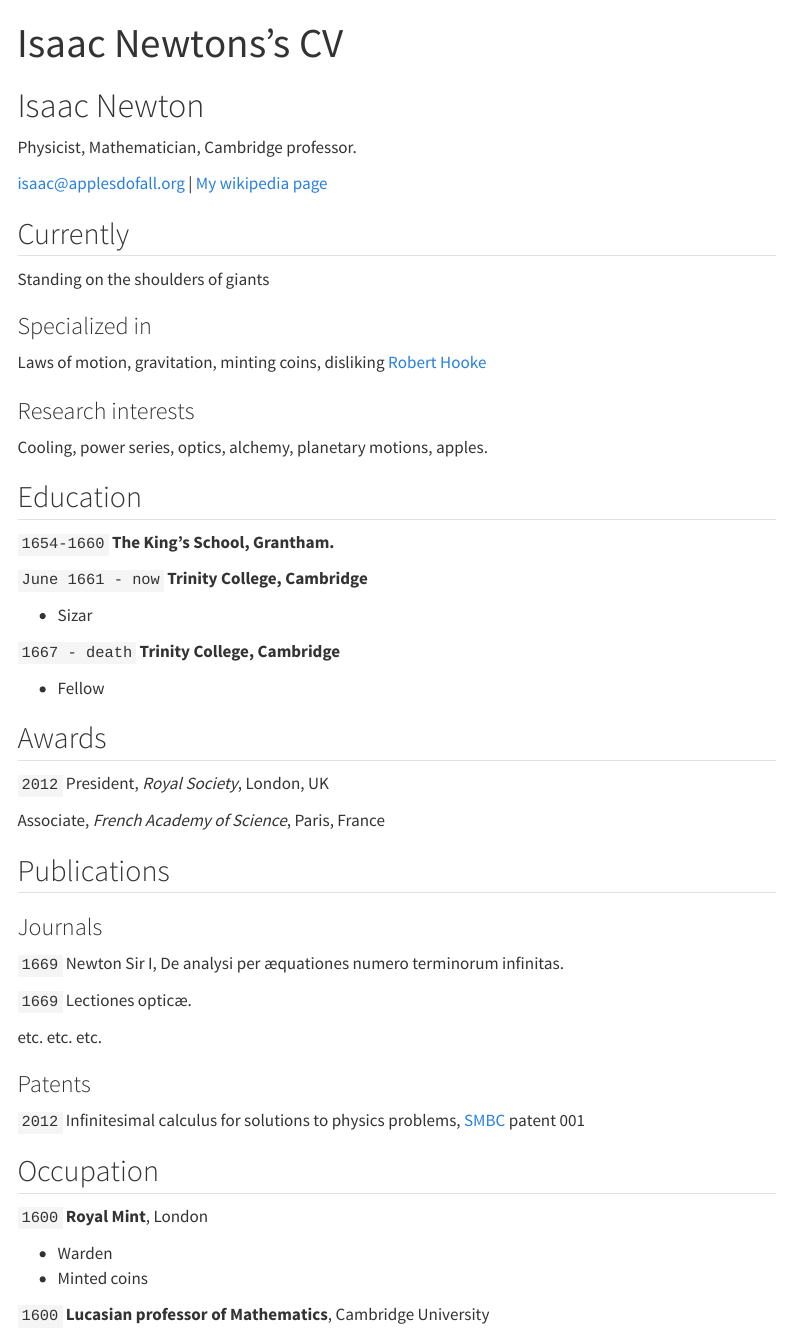
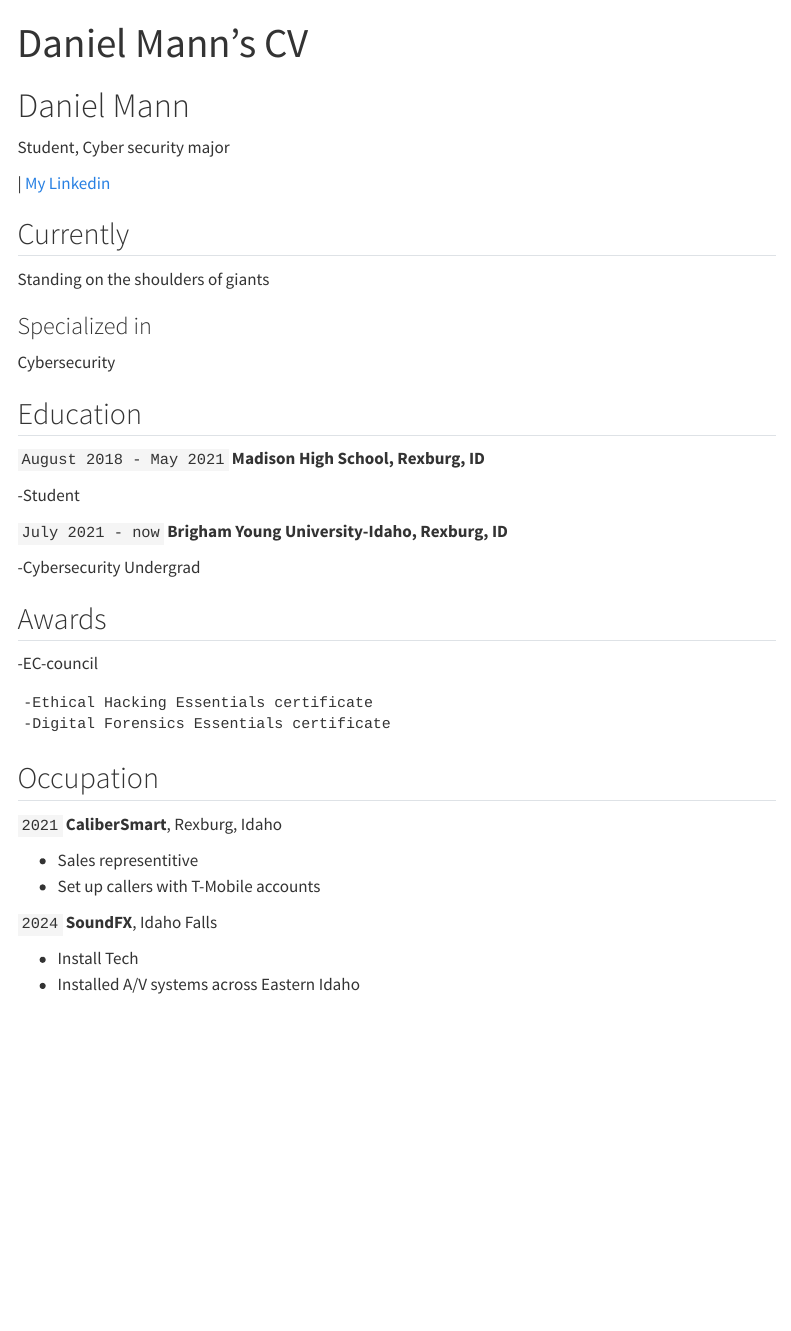
Before and after one commit to Jacobdm0/Jacobdm0.github.io, a Quarto document (resume.qmd): the page in a window 1100 px wide, from its top. Rendered offline with R 4.5, knitr and Pandoc in place of Quarto, with nearby package versions; menus at the side of the page are left out.

Commit message:
Update resume.qmd

```diff
--- a/resume.qmd
+++ b/resume.qmd
@@ -1,13 +1,13 @@
 ---
 layout: cv
-title: Isaac Newtons's CV
+title: Daniel Mann's CV
 ---
-# Isaac Newton
-Physicist, Mathematician, Cambridge professor.
+# Daniel Mann
+Student, Cyber security major
 
 <div id="webaddress">
-<a href="isaac@applesdofall.org">isaac@applesdofall.org</a>
-| <a href="http://en.wikipedia.org/wiki/Isaac_Newton">My wikipedia page</a>
+<a href="danielmanndomain.com"></a>
+| <a href="https://www.linkedin.com/in/daniel-mann-1658b62a8/">My Linkedin</a>
 </div>
 
 
@@ -17,72 +17,47 @@ Standing on the shoulders of giants
 
 ### Specialized in
 
-Laws of motion, gravitation, minting coins, disliking [Robert Hooke](http://en.wikipedia.org/wiki/Robert_Hooke)
+Cybersecurity
 
 
-### Research interests
 
-Cooling, power series, optics, alchemy, planetary motions, apples.
 
 
 ## Education
 
-`1654-1660`
-__The King's School, Grantham.__
 
-`June 1661 - now`
-__Trinity College, Cambridge__
+`August 2018 - May 2021`
+__Madison High School, Rexburg, ID__
 
-- Sizar
+-Student
 
-`1667 - death`
-__Trinity College, Cambridge__
+`July 2021 - now`
+__Brigham Young University-Idaho, Rexburg, ID__
 
-- Fellow
+-Cybersecurity Undergrad
 
 
 
 ## Awards
+-EC-council
 
-`2012`
-President, *Royal Society*, London, UK
-
-Associate, *French Academy of Science*, Paris, France
-
-
-
-## Publications
-
-<!-- A list is also available [online](http://scholar.google.co.uk/citations?user=LTOTl0YAAAAJ) -->
-
-### Journals
-
-`1669`
-Newton Sir I, De analysi per æquationes numero terminorum infinitas.
-
-`1669`
-Lectiones opticæ.
-
-etc. etc. etc.
-
-### Patents
-
-`2012`
-Infinitesimal calculus for solutions to physics problems, [SMBC](http://www.techdirt.com/articles/20121011/09312820678/if-patents-had-been-around-time-newton.shtml) patent 001
+    -Ethical Hacking Essentials certificate
+    -Digital Forensics Essentials certificate
 
 
 ## Occupation
 
-`1600`
-__Royal Mint__, London
+`2021`
+__CaliberSmart__, Rexburg, Idaho
 
-- Warden
-- Minted coins
+- Sales representitive
+- Set up callers with T-Mobile accounts
 
-`1600`
-__Lucasian professor of Mathematics__, Cambridge University
+`2024`
+__SoundFX__, Idaho Falls
 
-
+- Install Tech
+- Installed A/V systems across Eastern Idaho
 
 <!-- ### Footer
 
```
Also changed, not shown: resume.qmd (2 more changed lines).
